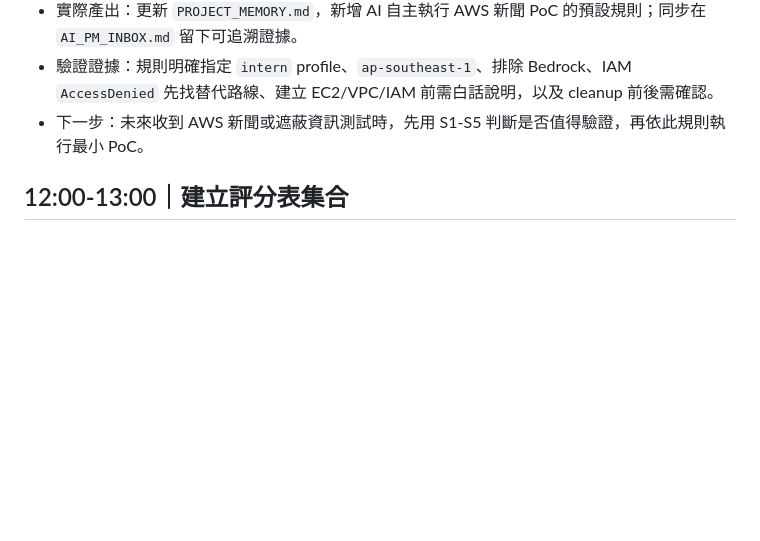
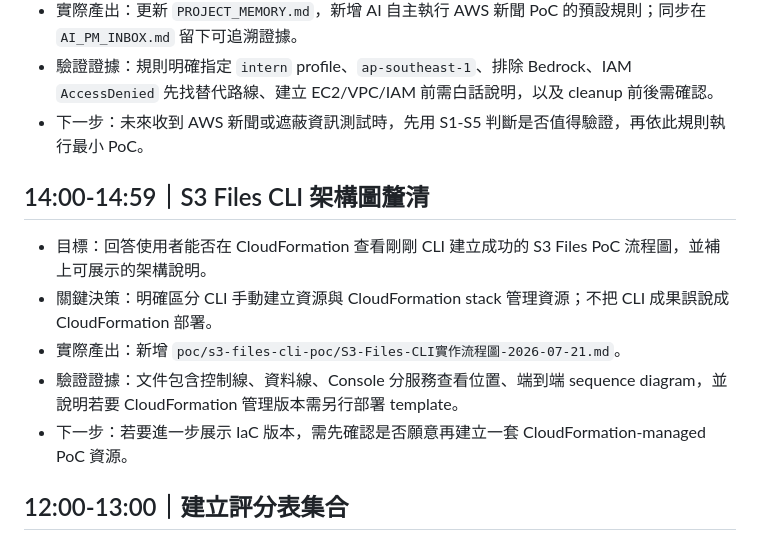
Before and after one commit to gt52bts-dotcom/internship-tech-radar, a Markdown page: ai-execution-trace/daily/2026-07-21.md, the part around the change. GitHub-like rendering; blank space fills up the shorter version.

Commit message:
Add S3 Files CLI architecture diagram

```diff
--- a/ai-execution-trace/daily/2026-07-21.md
+++ b/ai-execution-trace/daily/2026-07-21.md
@@ -51,6 +51,14 @@
 - 驗證證據：規則明確指定 `intern` profile、`ap-southeast-1`、排除 Bedrock、IAM `AccessDenied` 先找替代路線、建立 EC2/VPC/IAM 前需白話說明，以及 cleanup 前後需確認。
 - 下一步：未來收到 AWS 新聞或遮蔽資訊測試時，先用 S1-S5 判斷是否值得驗證，再依此規則執行最小 PoC。
 
+## 14:00-14:59｜S3 Files CLI 架構圖釐清
+
+- 目標：回答使用者能否在 CloudFormation 查看剛剛 CLI 建立成功的 S3 Files PoC 流程圖，並補上可展示的架構說明。
+- 關鍵決策：明確區分 CLI 手動建立資源與 CloudFormation stack 管理資源；不把 CLI 成果誤說成 CloudFormation 部署。
+- 實際產出：新增 `poc/s3-files-cli-poc/S3-Files-CLI實作流程圖-2026-07-21.md`。
+- 驗證證據：文件包含控制線、資料線、Console 分服務查看位置、端到端 sequence diagram，並說明若要 CloudFormation 管理版本需另行部署 template。
+- 下一步：若要進一步展示 IaC 版本，需先確認是否願意再建立一套 CloudFormation-managed PoC 資源。
+
 ## 12:00-13:00｜建立評分表集合
 
 - 目標：把評分表資料從單一主管評分頁擴充成可選不同表單的集合，避免把國泰表單和未來學校表單混在一起。
```
Also changed, not shown: AI_PM_INBOX.md (+1 -0 lines), poc/s3-files-cli-poc/S3-Files-CLI實作流程圖-2026-07-21.md (added, +89 -0 lines).
